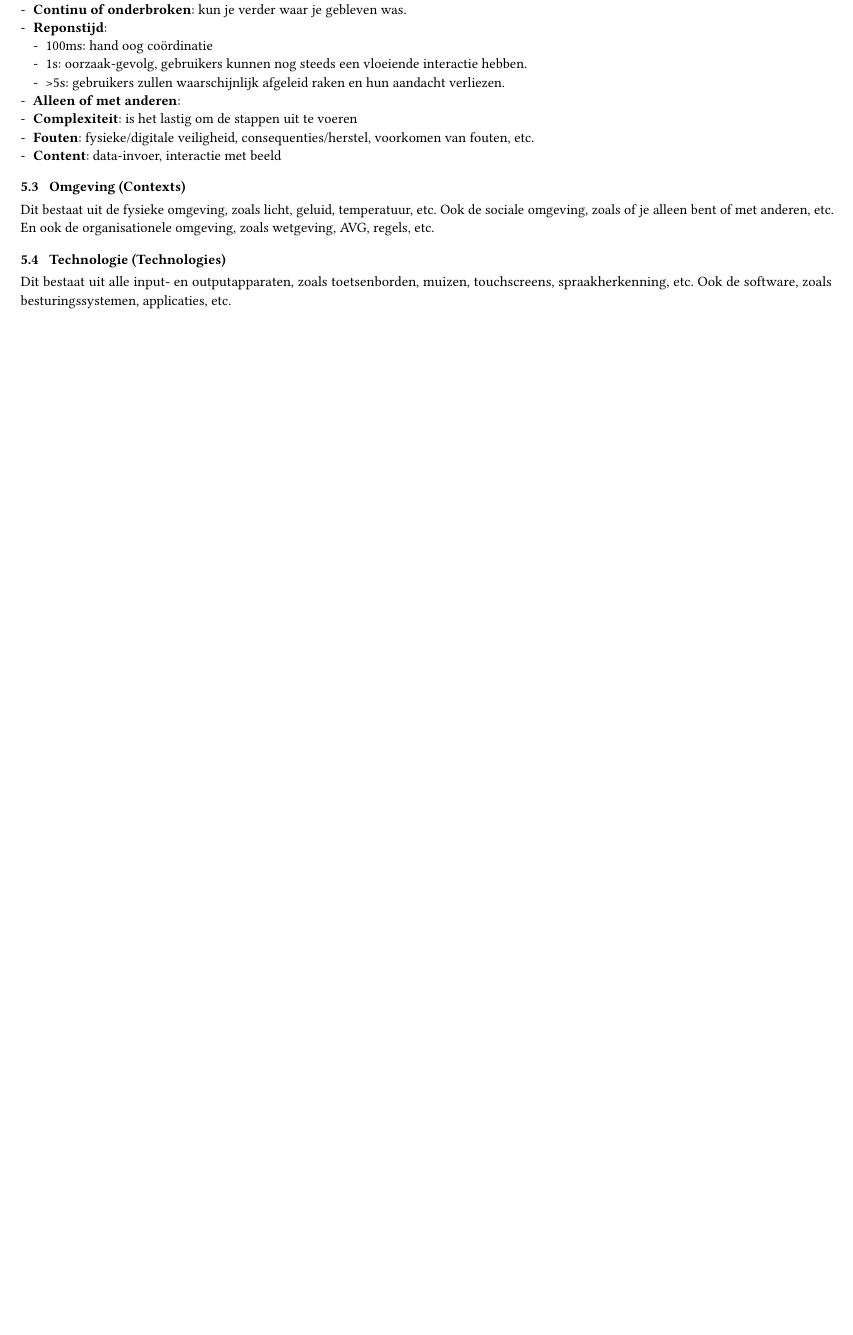
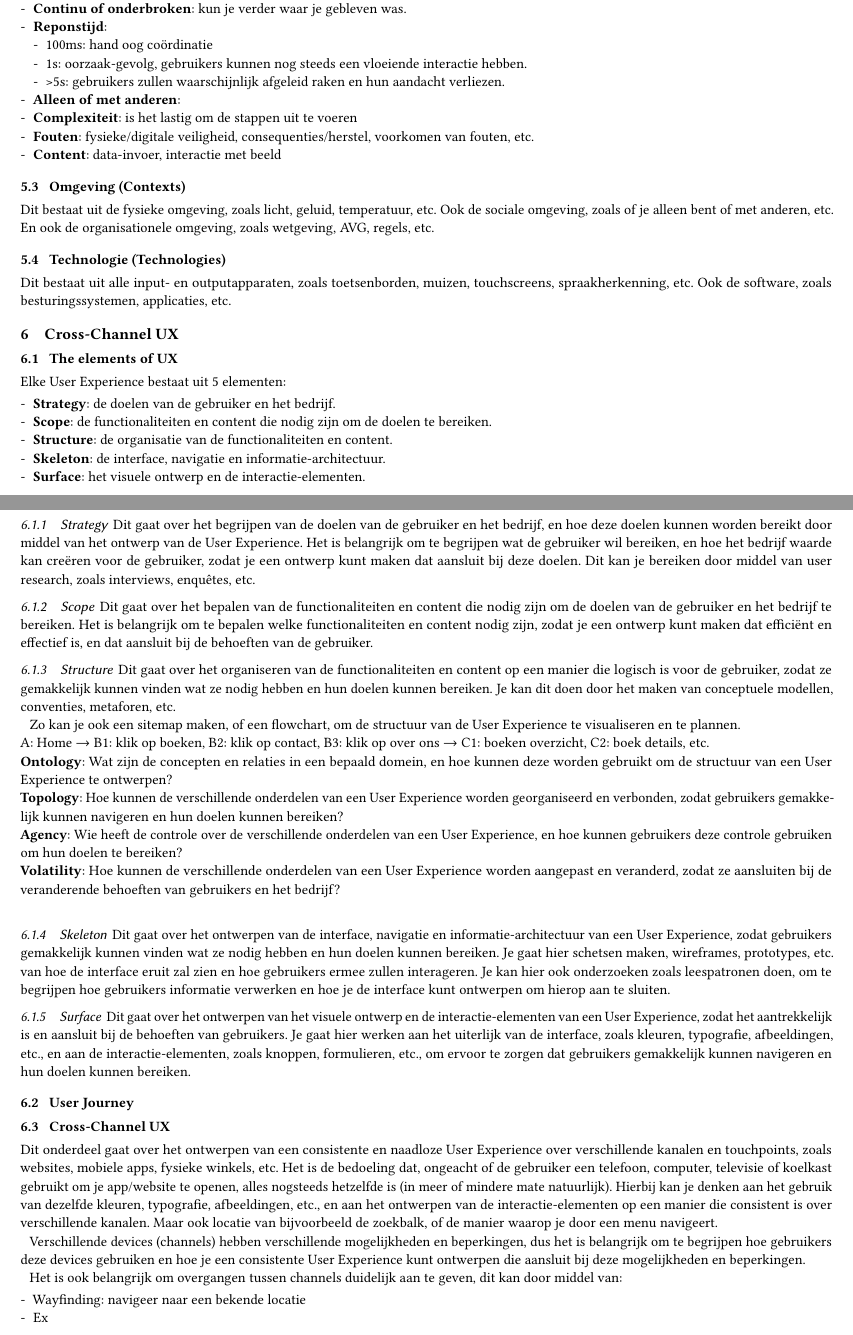
Before and after one commit to MattterSteege/latex-projecten, a LaTeX paper (src/main.tex): part of page 6 of 6 before the commit and two parts of pages 6 and 7 of 8 after it, the two joined at a grey line, cut so that both start at the same text, the shorter picture padded with empty space. The pictures show the PDF file out/main.pdf that the author committed with the source.

Commit message:
Update main.tex with document title and author information, and enhance user experience sections

```diff
--- a/src/main.tex
+++ b/src/main.tex
@@ -407,4 +407,75 @@
     Dit bestaat uit alle input- en outputapparaten, zoals toetsenborden, muizen, touchscreens, spraakherkenning, etc.
     Ook de software, zoals besturingssystemen, applicaties, etc.
 
+
+    %TODO: bagger samenvatting van cross-channel UX
+    \section{Cross-Channel UX}
+    \subsection{The elements of UX}
+    Elke User Experience bestaat uit 5 elementen:
+    \begin{itemize}
+        \item \textbf{Strategy}: de doelen van de gebruiker en het bedrijf.
+        \item \textbf{Scope}: de functionaliteiten en content die nodig zijn om de doelen te bereiken.
+        \item \textbf{Structure}: de organisatie van de functionaliteiten en content.
+        \item \textbf{Skeleton}: de interface, navigatie en informatie-architectuur.
+        \item \textbf{Surface}: het visuele ontwerp en de interactie-elementen.
+    \end{itemize}
+
+    \subsubsection{Strategy}
+    Dit gaat over het begrijpen van de doelen van de gebruiker en het bedrijf, en hoe deze doelen kunnen worden bereikt door middel van het ontwerp van de User Experience.
+    Het is belangrijk om te begrijpen wat de gebruiker wil bereiken, en hoe het bedrijf waarde kan creëren voor de gebruiker, zodat je een ontwerp kunt maken dat aansluit bij deze doelen.
+    Dit kan je bereiken door middel van user research, zoals interviews, enquêtes, etc.
+
+    \subsubsection{Scope}
+    Dit gaat over het bepalen van de functionaliteiten en content die nodig zijn om de doelen van de gebruiker en het bedrijf te bereiken.
+    Het is belangrijk om te bepalen welke functionaliteiten en content nodig zijn, zodat je een ontwerp kunt maken dat efficiënt en effectief is, en dat aansluit bij de behoeften van de gebruiker.
+
+    \subsubsection{Structure}
+    Dit gaat over het organiseren van de functionaliteiten en content op een manier die logisch is voor de gebruiker, zodat ze gemakkelijk kunnen vinden wat ze nodig hebben en hun doelen kunnen bereiken.
+    Je kan dit doen door het maken van conceptuele modellen, conventies, metaforen, etc.
+
+    Zo kan je ook een sitemap maken, of een flowchart, om de structuur van de User Experience te visualiseren en te plannen.\\
+    A: Home → B1: klik op boeken, B2: klik op contact, B3: klik op over ons → C1: boeken overzicht, C2: boek details, etc.
+
+
+    %CHECK DE DEFINITIES VAN DE LAATSTE 4 DIMENSIES
+    \newline
+    \noindent\textbf{Ontology}: Wat zijn de concepten en relaties in een bepaald domein, en hoe kunnen deze worden gebruikt om de structuur van een User Experience te ontwerpen?\\
+    \textbf{Topology}: Hoe kunnen de verschillende onderdelen van een User Experience worden georganiseerd en verbonden, zodat gebruikers gemakkelijk kunnen navigeren en hun doelen kunnen bereiken?\\
+    \textbf{Agency}: Wie heeft de controle over de verschillende onderdelen van een User Experience, en hoe kunnen gebruikers deze controle gebruiken om hun doelen te bereiken?\\
+    \textbf{Volatility}: Hoe kunnen de verschillende onderdelen van een User Experience worden aangepast en veranderd, zodat ze aansluiten bij de veranderende behoeften van gebruikers en het bedrijf?\\
+
+    \subsubsection{Skeleton}
+    Dit gaat over het ontwerpen van de interface, navigatie en informatie-architectuur van een User Experience, zodat gebruikers gemakkelijk kunnen vinden wat ze nodig hebben en hun doelen kunnen bereiken.
+    Je gaat hier schetsen maken, wireframes, prototypes, etc. van hoe de interface eruit zal zien en hoe gebruikers ermee zullen interageren.
+    Je kan hier ook onderzoeken zoals leespatronen doen, om te begrijpen hoe gebruikers informatie verwerken en hoe je de interface kunt ontwerpen om hierop aan te sluiten.
+
+    \subsubsection{Surface}
+    Dit gaat over het ontwerpen van het visuele ontwerp en de interactie-elementen van een User Experience, zodat het aantrekkelijk is en aansluit bij de behoeften van gebruikers.
+    Je gaat hier werken aan het uiterlijk van de interface, zoals kleuren, typografie, afbeeldingen, etc., en aan de interactie-elementen, zoals knoppen, formulieren, etc., om ervoor te zorgen dat gebruikers gemakkelijk kunnen navigeren en hun doelen kunnen bereiken.
+
+    \subsection{User Journey}
+    %TODO: read book
+
+    \subsection{Cross-Channel UX}
+    Dit onderdeel gaat over het ontwerpen van een consistente en naadloze User Experience over verschillende kanalen en touchpoints, zoals websites, mobiele apps, fysieke winkels, etc.
+    Het is de bedoeling dat, ongeacht of de gebruiker een telefoon, computer, televisie of koelkast gebruikt om je app/website te openen, alles nogsteeds hetzelfde is (in meer of mindere mate natuurlijk).
+    Hierbij kan je denken aan het gebruik van dezelfde kleuren, typografie, afbeeldingen, etc., en aan het ontwerpen van de interactie-elementen op een manier die consistent is over verschillende kanalen.
+    Maar ook locatie van bijvoorbeeld de zoekbalk, of de manier waarop je door een menu navigeert.
+
+    Verschillende devices (channels) hebben verschillende mogelijkheden en beperkingen, dus het is belangrijk om te begrijpen hoe gebruikers deze devices gebruiken en hoe je een consistente User Experience kunt ontwerpen die aansluit bij deze mogelijkheden en beperkingen.
+
+    \begin{figure}[h]
+        \centering
+        \includegraphics[width=0.8\linewidth]{images/CrossChanelStrengths}
+        \caption{}
+        \label{fig:crosschanelstrengths}
+    \end{figure}
+
+    Het is ook belangrijk om overgangen tussen channels duidelijk aan te geven, dit kan door middel van:
+
+    \begin{itemize}
+        \item Wayfinding: navigeer naar een bekende locatie
+        \item Ex
+    \end{itemize}
+
 \end{document}
```
Also changed, not shown: out/main.pdf, src/images/CrossChanelStrengths.png (added), src/main.tex (6 more changed lines).
